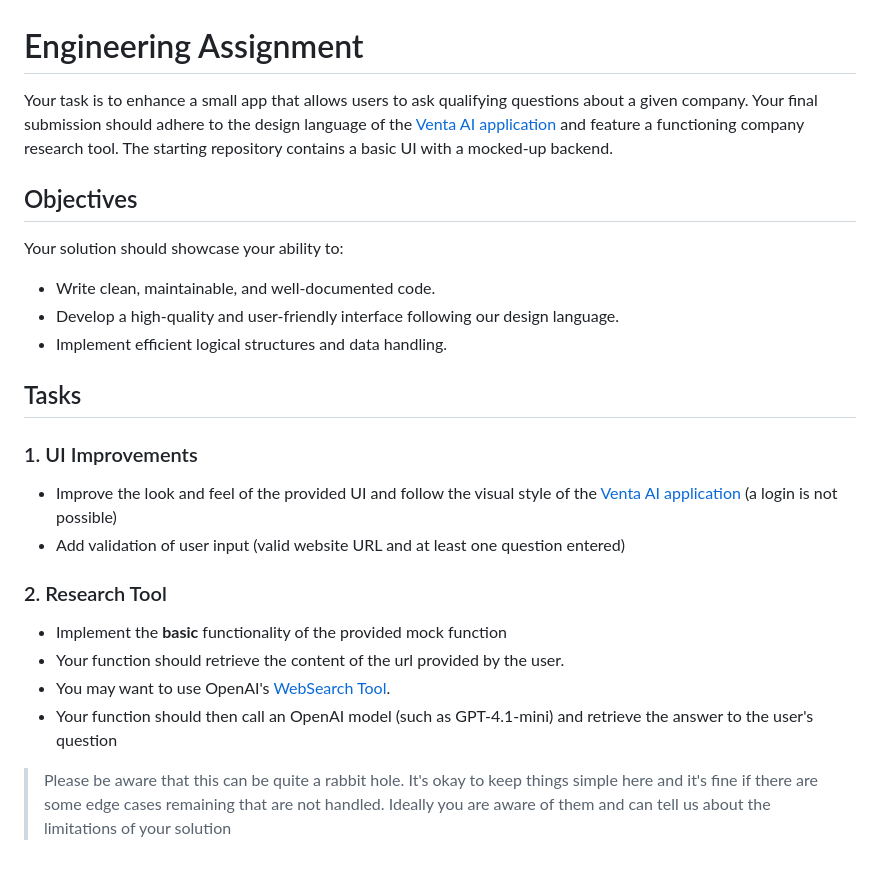
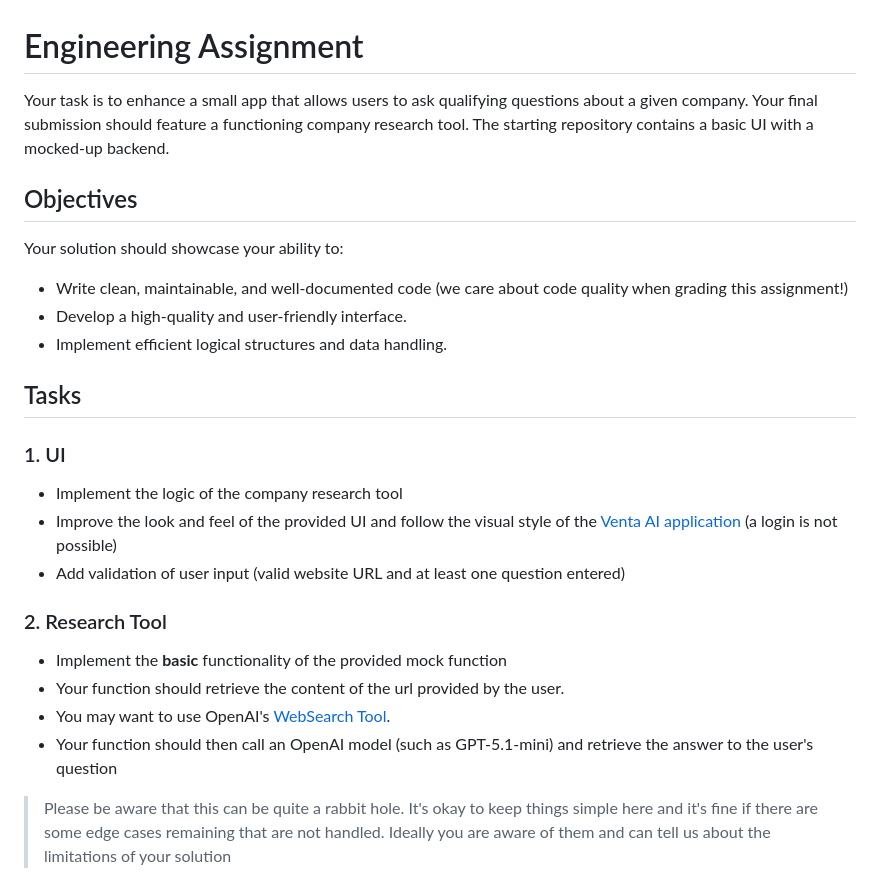
Before and after one commit to adryanfrey/company-research, a Markdown page: README.md, the part around the change. Drawn GitHub-style.

```diff
--- a/README.md
+++ b/README.md
@@ -1,19 +1,20 @@
 # Engineering Assignment
 
 Your task is to enhance a small app that allows users to ask qualifying questions about a given company.
-Your final submission should adhere to the design language of the [Venta AI application](https://app.getventa.ai) and feature a functioning company research tool.
+Your final submission should feature a functioning company research tool.
 The starting repository contains a basic UI with a mocked-up backend.
 
 
 ## Objectives
 Your solution should showcase your ability to:
-- Write clean, maintainable, and well-documented code.
-- Develop a high-quality and user-friendly interface following our design language.
+- Write clean, maintainable, and well-documented code (we care about code quality when grading this assignment!)
+- Develop a high-quality and user-friendly interface.
 - Implement efficient logical structures and data handling.
 
 ## Tasks
 
-### 1. UI Improvements
+### 1. UI
+- Implement the logic of the company research tool
 - Improve the look and feel of the provided UI and follow the visual style of the [Venta AI application](https://app.getventa.ai) (a login is not possible)
 - Add validation of user input (valid website URL and at least one question entered)
 
@@ -22,7 +23,7 @@ Your solution should showcase your ability to:
 - Implement the **basic** functionality of the provided mock function
 - Your function should retrieve the content of the url provided by the user.
 - You may want to use OpenAI's [WebSearch Tool](https://platform.openai.com/docs/guides/tools-web-search?api-mode=responses).
-- Your function should then call an OpenAI model (such as GPT-4.1-mini) and retrieve the answer to the user's question
+- Your function should then call an OpenAI model (such as GPT-5.1-mini) and retrieve the answer to the user's question
 > Please be aware that this can be quite a rabbit hole. It's okay to keep things simple here and it's fine if there are some edge cases remaining that are not handled. Ideally you are aware of them and can tell us about the limitations of your solution
 
 
```
